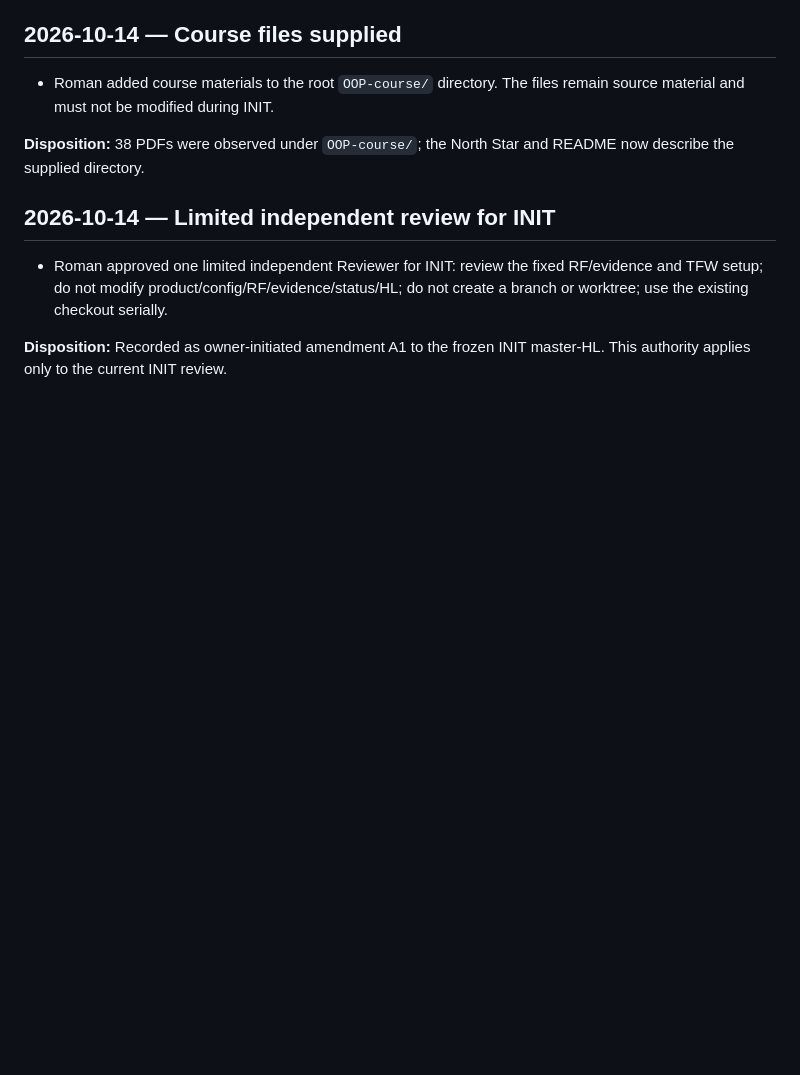
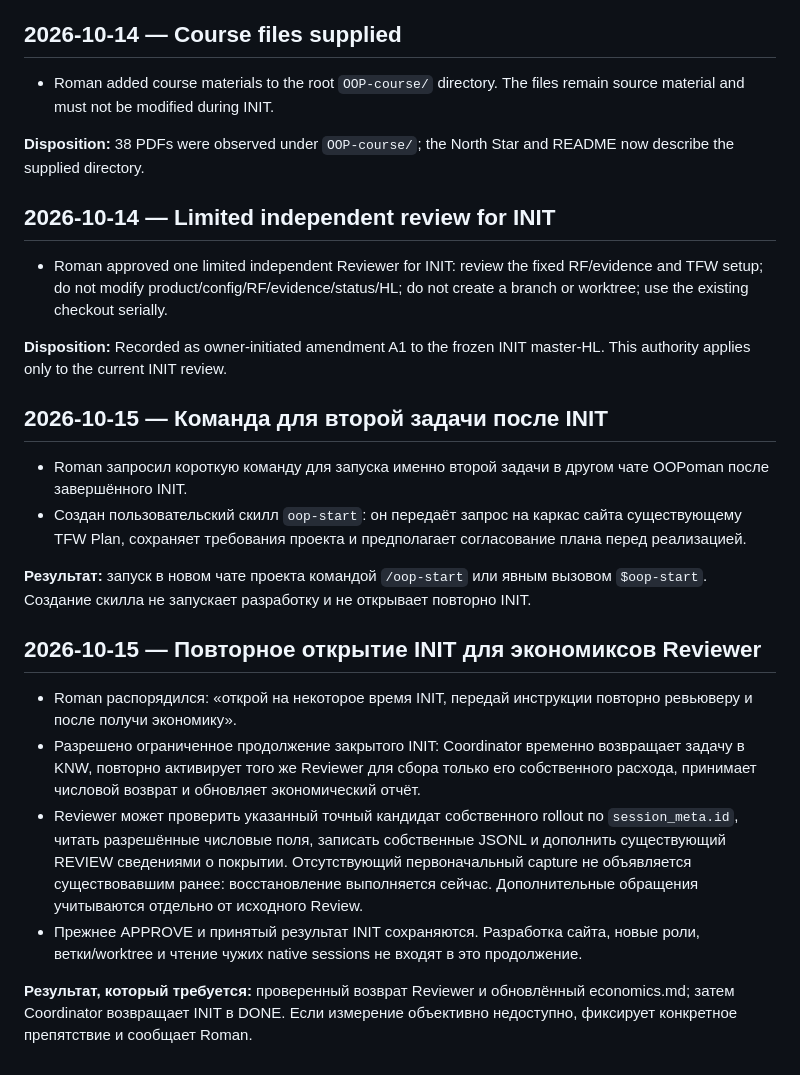
Before and after one commit to MeltedOperator/OOP_site, a Markdown page: TRACE.md, the part around the change. Drawn GitHub-style; blank space fills up the shorter version.

Commit message:
[codex/OOP_20261014-215543_INIT/freeze/coordinator] authorize bounded economics recovery

```diff
--- a/TRACE.md
+++ b/TRACE.md
@@ -94,3 +94,18 @@ This file records material owner instructions and accepted decisions for continu
 - Roman approved one limited independent Reviewer for INIT: review the fixed RF/evidence and TFW setup; do not modify product/config/RF/evidence/status/HL; do not create a branch or worktree; use the existing checkout serially.
 
 **Disposition:** Recorded as owner-initiated amendment A1 to the frozen INIT master-HL. This authority applies only to the current INIT review.
+## 2026-10-15 — Команда для второй задачи после INIT
+
+- Roman запросил короткую команду для запуска именно второй задачи в другом чате OOPoman после завершённого INIT.
+- Создан пользовательский скилл `oop-start`: он передаёт запрос на каркас сайта существующему TFW Plan, сохраняет требования проекта и предполагает согласование плана перед реализацией.
+
+**Результат:** запуск в новом чате проекта командой `/oop-start` или явным вызовом `$oop-start`. Создание скилла не запускает разработку и не открывает повторно INIT.
+
+## 2026-10-15 — Повторное открытие INIT для экономиксов Reviewer
+
+- Roman распорядился: «открой на некоторое время INIT, передай инструкции повторно ревьюверу и после получи экономику».
+- Разрешено ограниченное продолжение закрытого INIT: Coordinator временно возвращает задачу в KNW, повторно активирует того же Reviewer для сбора только его собственного расхода, принимает числовой возврат и обновляет экономический отчёт.
+- Reviewer может проверить указанный точный кандидат собственного rollout по `session_meta.id`, читать разрешённые числовые поля, записать собственные JSONL и дополнить существующий REVIEW сведениями о покрытии. Отсутствующий первоначальный capture не объявляется существовавшим ранее: восстановление выполняется сейчас. Дополнительные обращения учитываются отдельно от исходного Review.
+- Прежнее APPROVE и принятый результат INIT сохраняются. Разработка сайта, новые роли, ветки/worktree и чтение чужих native sessions не входят в это продолжение.
+
+**Результат, который требуется:** проверенный возврат Reviewer и обновлённый economics.md; затем Coordinator возвращает INIT в DONE. Если измерение объективно недоступно, фиксирует конкретное препятствие и сообщает Roman.
```
Also changed, not shown: 1 other file.
